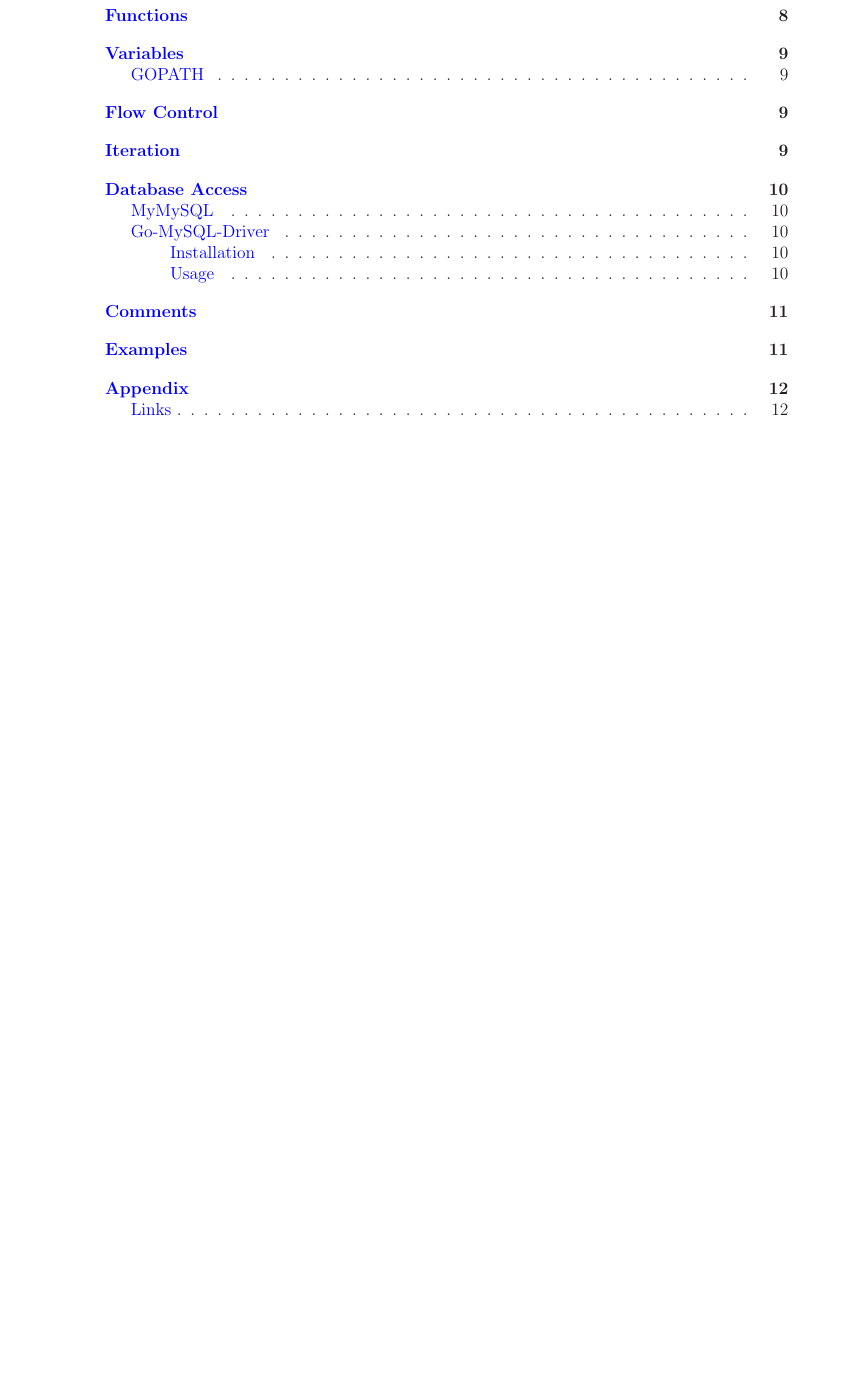
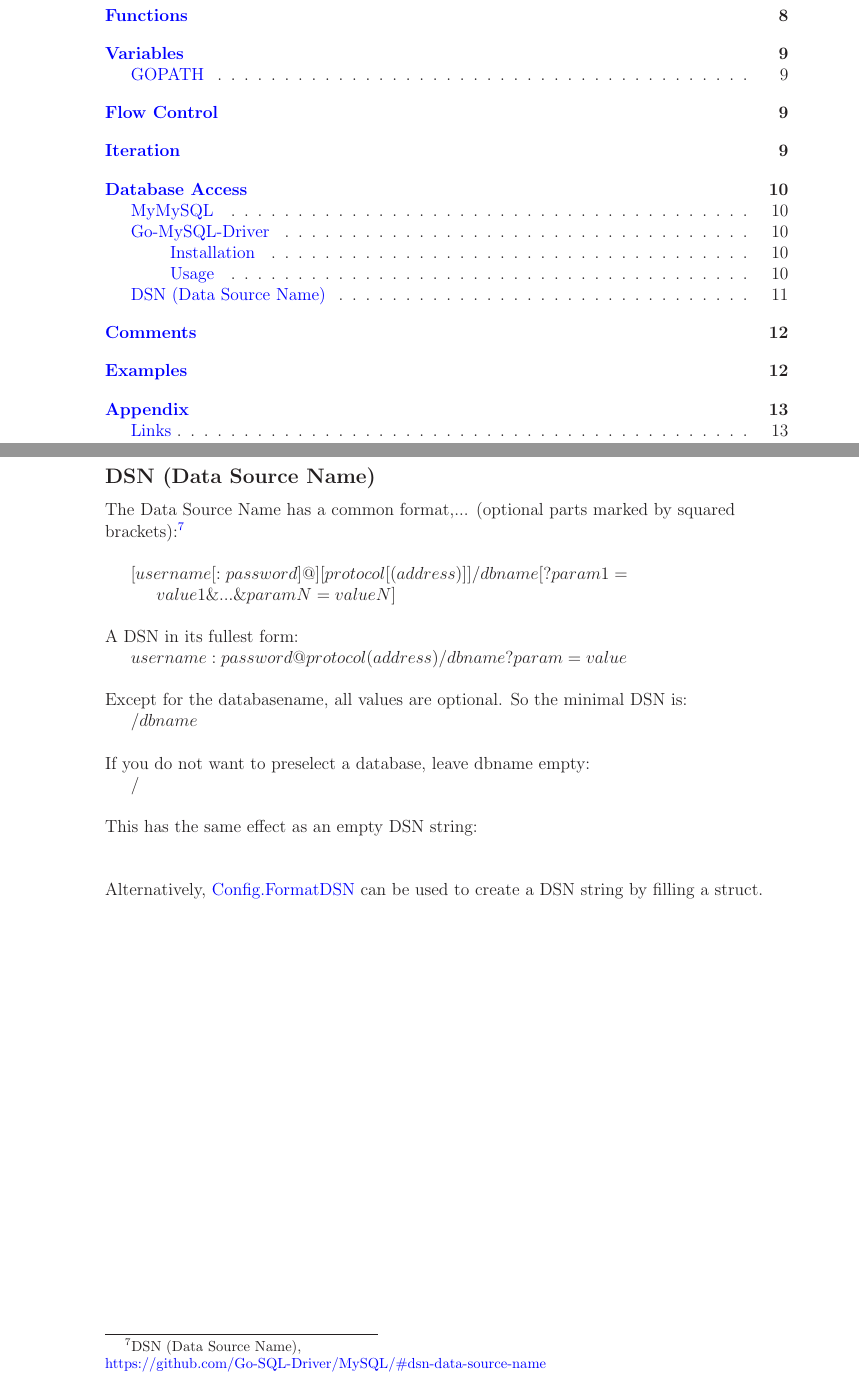
Before and after one commit to marcilr/git-tex-dev-lang-go, a LaTeX paper (go.tex): part of page 2 of 14 before the commit and two parts of pages 2 and 11 of 15 after it, the two joined at a grey line, cut so that both start at the same text, the shorter picture padded with empty space. Compiled offline with LaTeX, dvips and Ghostscript.

Commit message:
Added DSN (Data Source Name) section.

```diff
--- a/go.tex
+++ b/go.tex
@@ -406,6 +406,32 @@ import _ "github.com/go-sql-driver/mysql"
 
 db, err := sql.Open("mysql", "user:password@/dbname")
 \end{verbatim}
+
+% =================== DSN (Data Source Name) ===============
+% =================== DSN (Data Source Name) ===============
+\subsection{DSN (Data Source Name)}
+The Data Source Name has a common format,... (optional
+parts marked by squared\\
+brackets):\footnote{DSN (Data Source Name),\\
+  \href{https://github.com/Go-SQL-Driver/MySQL/\#dsn-data-source-name}{https://github.com/Go-SQL-Driver/MySQL/\#dsn-data-source-name}}\\
+\\
+\indent $[username[:password]@][protocol[(address)]]/dbname[?param1=$\\
+\indent \indent $value1$\&$...$\&$paramN=valueN]$\\
+\\
+A DSN in its fullest form:\\
+\indent $username:password@protocol(address)/dbname?param=value$\\
+\\
+Except for the databasename, all values are optional. So the minimal DSN is:\\
+\indent $/dbname$\\
+\\
+If you do not want to preselect a database, leave dbname empty:\\
+\indent $/$\\
+\\
+This has the same effect as an empty DSN string:\\
+\\
+\\
+Alternatively, \href{https://godoc.org/github.com/go-sql-driver/mysql\#Config.FormatDSN}{Config.FormatDSN} can be used to create a DSN string by filling a struct.
+
 
 
 %% ======================= Comments =======================
```
Also changed, not shown: go.pdf, go.tex (2 more changed lines).
